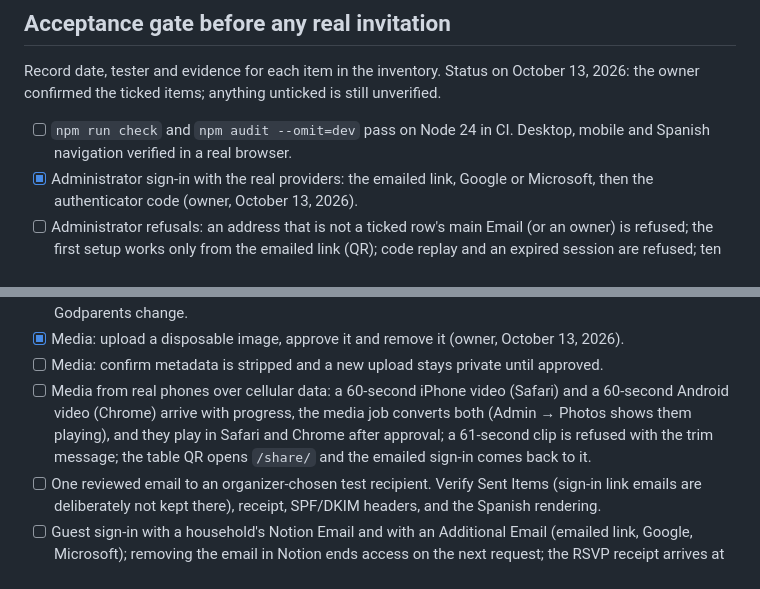
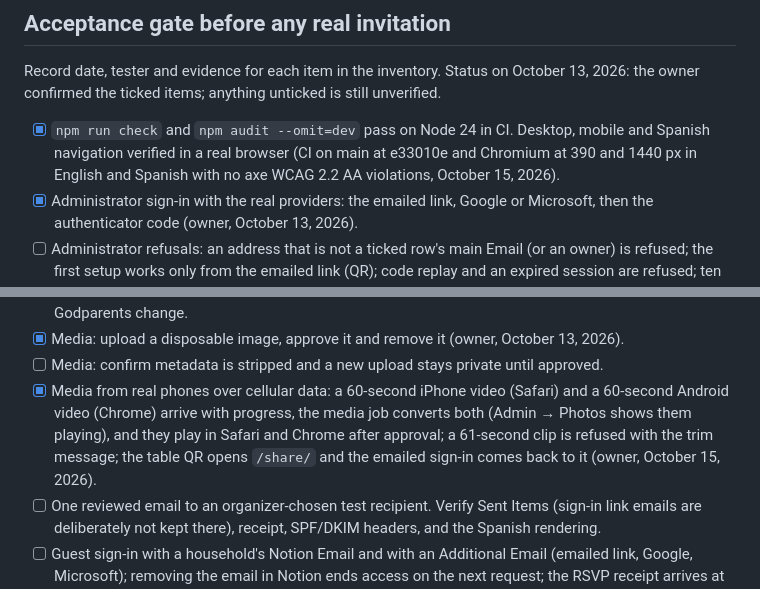
Before and after one commit to HybridCloudWorks/SimplySoph-Quince, a Markdown page: docs/deployment.md, 2 parts joined by grey strips. Drawn GitHub-style.

Commit message:
Tick the Node 24 CI and real-phone media acceptance checks
CI ran npm run check and npm audit on Node 24 for main at e33010e, and
the October 15 re-audit covered desktop, mobile and Spanish navigation
in Chromium with no axe violations. The owner confirmed the real-phone
media check on October 15, after the media job's first run.

Co-Authored-By: Claude Opus 5.5 <noreply@anthropic.com>
Claude-Session: https://claude.ai/code/session_01CnN4xdR8AFWH38YC9BhYKC

```diff
--- a/docs/deployment.md
+++ b/docs/deployment.md
@@ -175,7 +175,7 @@ SMS only goes to phones whose owner texted the program keyword (`SOPHIA`, `START
 
 Record date, tester and evidence for each item in the inventory. Status on October 13, 2026: the owner confirmed the ticked items; anything unticked is still unverified.
 
-- [ ] `npm run check` and `npm audit --omit=dev` pass on Node 24 in CI. Desktop, mobile and Spanish navigation verified in a real browser.
+- [x] `npm run check` and `npm audit --omit=dev` pass on Node 24 in CI. Desktop, mobile and Spanish navigation verified in a real browser (CI on main at e33010e and Chromium at 390 and 1440 px in English and Spanish with no axe WCAG 2.2 AA violations, October 15, 2026).
 - [x] Administrator sign-in with the real providers: the emailed link, Google or Microsoft, then the authenticator code (owner, October 13, 2026).
 - [ ] Administrator refusals: an address that is not a ticked row's main Email (or an owner) is refused; the first setup works only from the emailed link (QR); code replay and an expired session are refused; ten wrong codes pause sign-in; an owner recovery code works.
 - [ ] Disposable Notion test household:
@@ -187,7 +187,7 @@ Record date, tester and evidence for each item in the inventory. Status on Octob
 - [ ] A permanent Notion refusal (for example a missing column) marks the row failed and adds one alert to Notifications; after fixing the row, Retry sync writes it. The same holds for a refused Budget or Godparents change.
 - [x] Media: upload a disposable image, approve it and remove it (owner, October 13, 2026).
 - [ ] Media: confirm metadata is stripped and a new upload stays private until approved.
-- [ ] Media from real phones over cellular data: a 60-second iPhone video (Safari) and a 60-second Android video (Chrome) arrive with progress, the media job converts both (Admin → Photos shows them playing), and they play in Safari and Chrome after approval; a 61-second clip is refused with the trim message; the table QR opens `/share/` and the emailed sign-in comes back to it.
+- [x] Media from real phones over cellular data: a 60-second iPhone video (Safari) and a 60-second Android video (Chrome) arrive with progress, the media job converts both (Admin → Photos shows them playing), and they play in Safari and Chrome after approval; a 61-second clip is refused with the trim message; the table QR opens `/share/` and the emailed sign-in comes back to it (owner, October 15, 2026).
 - [ ] One reviewed email to an organizer-chosen test recipient. Verify Sent Items (sign-in link emails are deliberately not kept there), receipt, SPF/DKIM headers, and the Spanish rendering.
 - [ ] Guest sign-in with a household's Notion Email and with an Additional Email (emailed link, Google, Microsoft); removing the email in Notion ends access on the next request; the RSVP receipt arrives at the verified address ([account-access.md](account-access.md)).
 - [ ] Real content confirmed (church, dinner, dress code, retention date), invitation artwork, and that guest links never appear in logs or public artifacts.
```
